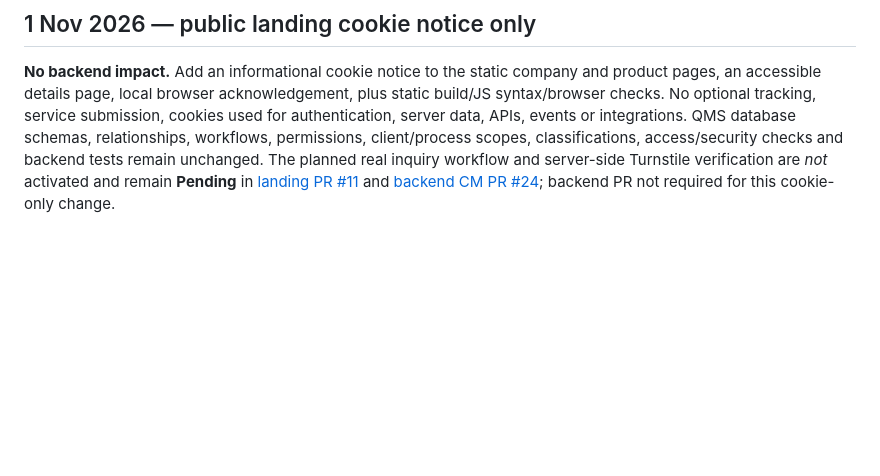
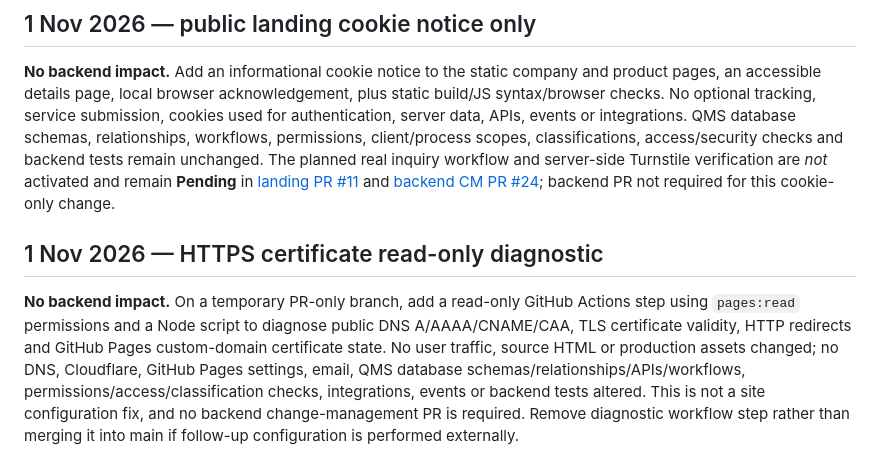
Before and after one commit to dbauto/thryvems-landingpage, a Markdown page: plan/backend-impact.md, the part around the change. Drawn GitHub-style; blank space fills up the shorter version.

Commit message:
docs(pages): document zero-backend-impact read-only SSL diagnosis

```diff
--- a/plan/backend-impact.md
+++ b/plan/backend-impact.md
@@ -111,3 +111,6 @@
 
 ## 1 Nov 2026 — public landing cookie notice only
 **No backend impact.** Add an informational cookie notice to the static company and product pages, an accessible details page, local browser acknowledgement, plus static build/JS syntax/browser checks. No optional tracking, service submission, cookies used for authentication, server data, APIs, events or integrations. QMS database schemas, relationships, workflows, permissions, client/process scopes, classifications, access/security checks and backend tests remain unchanged. The planned real inquiry workflow and server-side Turnstile verification are *not* activated and remain **Pending** in [landing PR #11](https://github.com/dbauto/thryvems-landingpage/pull/11) and [backend CM PR #24](https://github.com/dbauto/thryvems-backend/pull/24); backend PR not required for this cookie-only change.
+
+## 1 Nov 2026 — HTTPS certificate read-only diagnostic
+**No backend impact.** On a temporary PR-only branch, add a read-only GitHub Actions step using `pages:read` permissions and a Node script to diagnose public DNS A/AAAA/CNAME/CAA, TLS certificate validity, HTTP redirects and GitHub Pages custom-domain certificate state. No user traffic, source HTML or production assets changed; no DNS, Cloudflare, GitHub Pages settings, email, QMS database schemas/relationships/APIs/workflows, permissions/access/classification checks, integrations, events or backend tests altered. This is not a site configuration fix, and no backend change-management PR is required. Remove diagnostic workflow step rather than merging it into main if follow-up configuration is performed externally.
```
